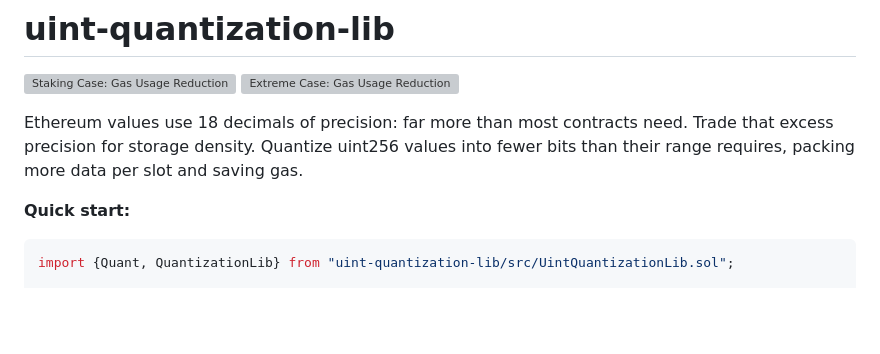
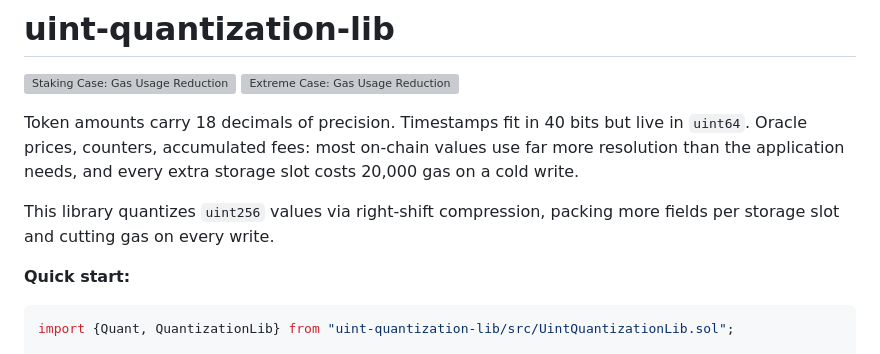
Before and after one commit to 0xferit/uint-quantization-lib, a Markdown page: README.md, the part around the change. GitHub-like rendering; blank space fills up the shorter version; grey boxes are pictures that could not be loaded.

Commit message:
Broaden README header to cover timestamps, oracles, and counters
The old header only mentioned ETH's 18 decimals. The rewrite grounds
the cost (20k gas per extra slot) and names the full range of on-chain
values that benefit from quantization.

```diff
--- a/README.md
+++ b/README.md
@@ -3,7 +3,9 @@
 [![Staking Case: Gas Usage Reduction](https://img.shields.io/endpoint?url=https://raw.githubusercontent.com/0xferit/uint-quantization-lib/gh-badges/.badges/staking-savings.json)](test/showcase/ShowcaseGas.t.sol)
 [![Extreme Case: Gas Usage Reduction](https://img.shields.io/endpoint?url=https://raw.githubusercontent.com/0xferit/uint-quantization-lib/gh-badges/.badges/extreme-savings.json)](test/showcase/ShowcaseGas.t.sol)
 
-Ethereum values use 18 decimals of precision: far more than most contracts need. Trade that excess precision for storage density. Quantize uint256 values into fewer bits than their range requires, packing more data per slot and saving gas.
+Token amounts carry 18 decimals of precision. Timestamps fit in 40 bits but live in `uint64`. Oracle prices, counters, accumulated fees: most on-chain values use far more resolution than the application needs, and every extra storage slot costs 20,000 gas on a cold write.
+
+This library quantizes `uint256` values via right-shift compression, packing more fields per storage slot and cutting gas on every write.
 
 **Quick start:**
 
```
